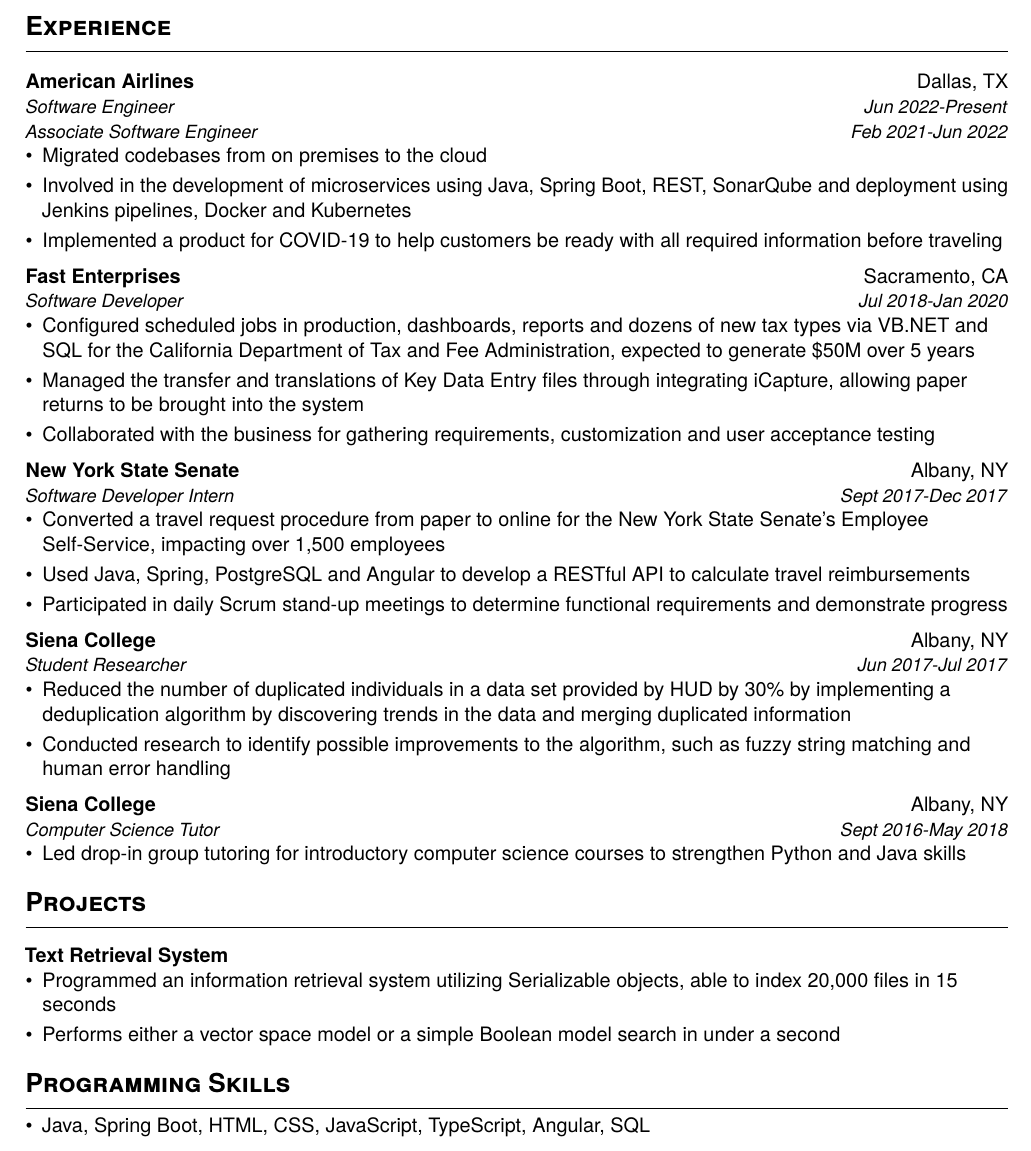
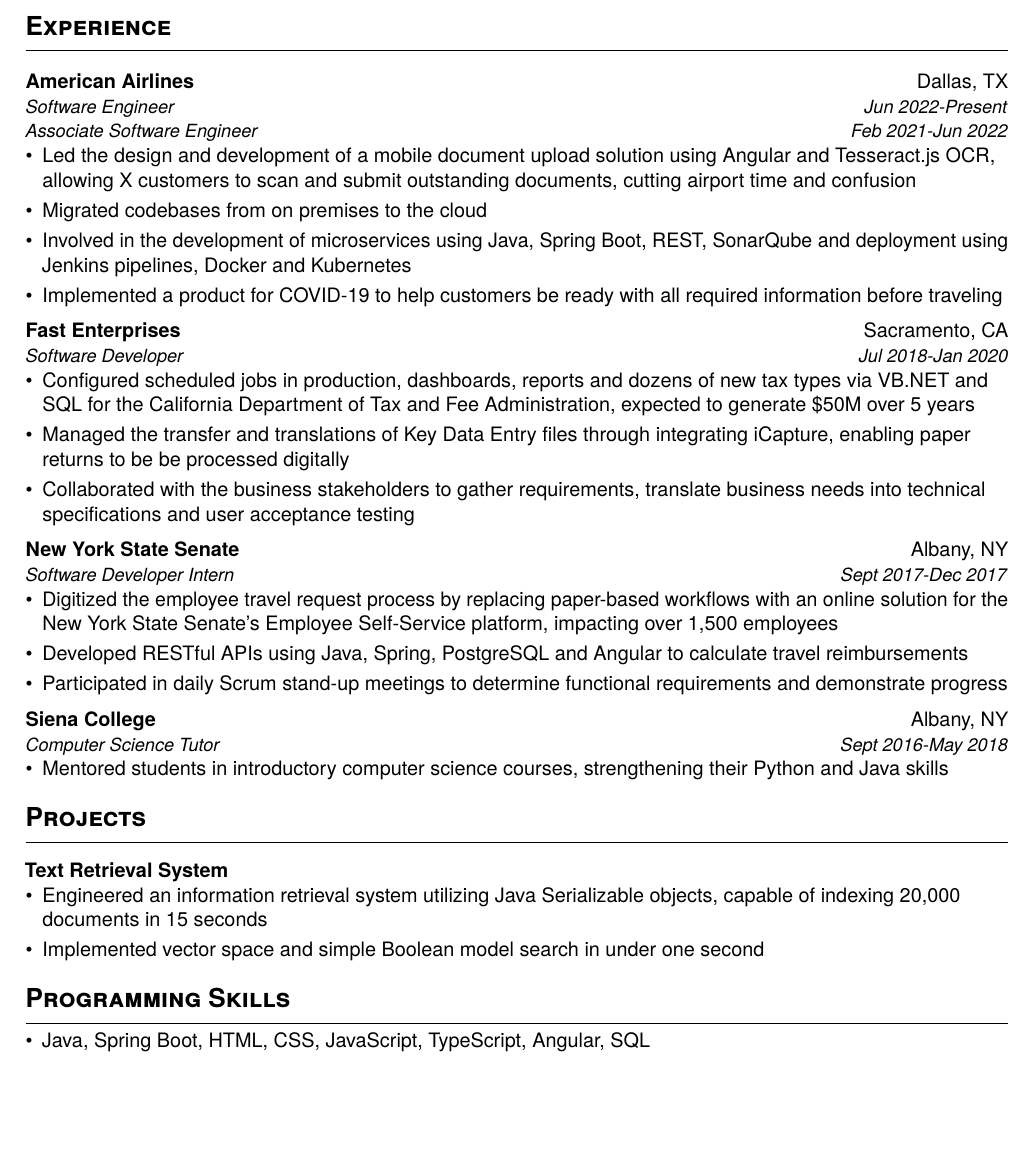
Before and after one commit to hamzamemon/resume, a LaTeX CV (resume.tex): part of the page, cut so that both start at the same text, the shorter picture padded with empty space. The pictures show the PDF file resume.pdf that the author committed with the source.

Commit message:
Edit language

```diff
--- a/resume.tex
+++ b/resume.tex
@@ -15,6 +15,7 @@
     \resumePosition{Software Engineer}{Jun 2022-Present}
     \resumePosition{Associate Software Engineer}{Feb 2021-Jun 2022}
       \begin{itemize}
+        \item Led the design and development of a mobile document upload solution using Angular and Tesseract.js OCR, allowing X customers to scan and submit outstanding documents, cutting airport time and confusion
         \item Migrated codebases from on premises to the cloud
         \item Involved in the development of microservices using Java, Spring Boot, REST, SonarQube and deployment using Jenkins pipelines, Docker and Kubernetes
         \item Implemented a product for COVID-19 to help customers be ready with all required information before traveling
@@ -24,37 +25,30 @@
     \resumePosition{Software Developer}{Jul 2018-Jan 2020}
       \begin{itemize}
         \item Configured scheduled jobs in production, dashboards, reports and dozens of new tax types via VB.NET and SQL for the California Department of Tax and Fee Administration, expected to generate \$50M over 5 years
-        \item  Managed the transfer and translations of Key Data Entry files through integrating iCapture, allowing paper returns to be brought into the system
-        \item Collaborated with the business for gathering requirements, customization and user acceptance testing
+        \item Managed the transfer and translations of Key Data Entry files through integrating iCapture, enabling paper returns to be be processed digitally
+        \item Collaborated with the business stakeholders to gather requirements, translate business needs into technical specifications and user acceptance testing
       \end{itemize}
 
   \resumeCompany{New York State Senate}{Albany, NY}
     \resumePosition{Software Developer Intern}{Sept 2017-Dec 2017}
       \begin{itemize}
-        \item Converted a travel request procedure from paper to online for the New York State Senate’s Employee Self-Service, impacting over 1,500 employees
-        \item Used Java, Spring, PostgreSQL and Angular to develop a RESTful API to calculate travel reimbursements
+        \item Digitized the employee travel request process by replacing paper-based workflows with an online solution for the New York State Senate's Employee Self-Service platform, impacting over 1,500 employees
+        \item Developed RESTful APIs using Java, Spring, PostgreSQL and Angular to calculate travel reimbursements
         \item Participated in daily Scrum stand-up meetings to determine functional requirements and demonstrate progress
-      \end{itemize}
-
-  \resumeCompany{Siena College}{Albany, NY}
-    \resumePosition{Student Researcher}{Jun 2017-Jul 2017}
-      \begin{itemize}
-        \item Reduced the number of duplicated individuals in a data set provided by HUD by 30\% by implementing a deduplication algorithm by discovering trends in the data and merging duplicated information
-        \item Conducted research to identify possible improvements to the algorithm, such as fuzzy string matching and human error handling
       \end{itemize}
 
   \resumeCompany{Siena College}{Albany, NY}
     \resumePosition{Computer Science Tutor}{Sept 2016-May 2018}
       \begin{itemize}
-        \item  Led drop-in group tutoring for introductory computer science courses to strengthen Python and Java skills
+        \item Mentored students in introductory computer science courses, strengthening their Python and Java skills
       \end{itemize}
 
 %-----------PROJECTS-----------------
 \section{Projects}
   \cvproject{Text Retrieval System}
     \begin{itemize}
-      \item Programmed an information retrieval system utilizing Serializable objects, able to index 20,000 files in 15 seconds
-      \item Performs either a vector space model or a simple Boolean model search in under a second
+      \item Engineered an information retrieval system utilizing Java Serializable objects, capable of indexing 20,000 documents in 15 seconds
+      \item Implemented vector space and simple Boolean model search in under one second
     \end{itemize}
 
 %--------PROGRAMMING SKILLS------------
```
Also changed, not shown: resume.pdf, resume.tex (4 more changed lines).
